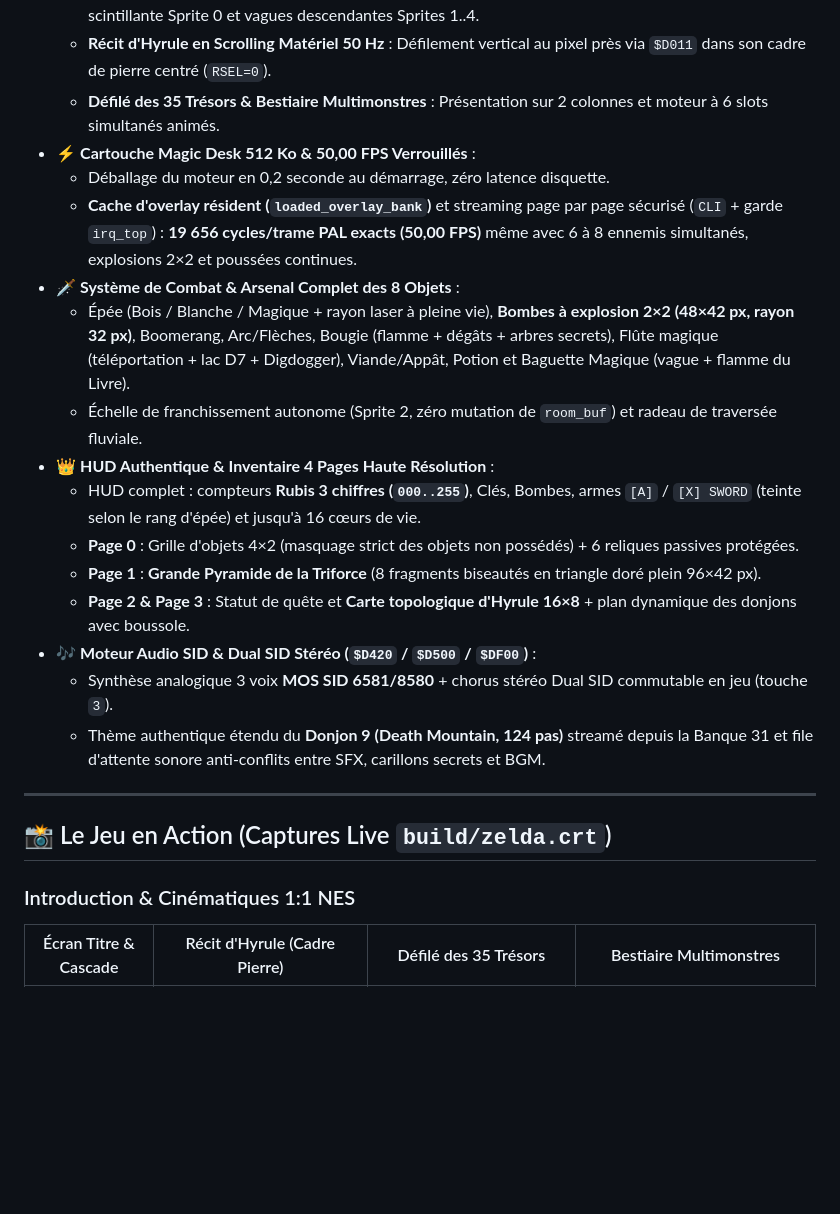
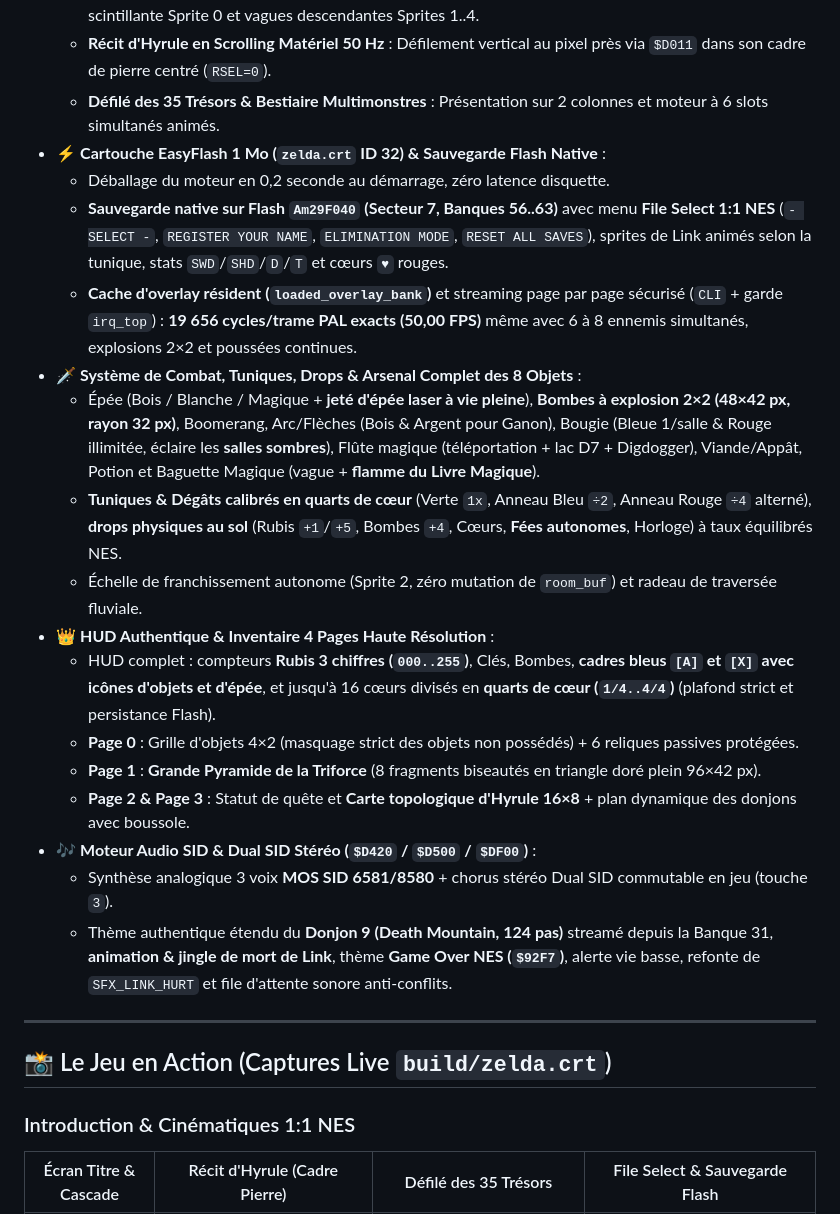
Before and after one commit to vedix95/ZELDAC64, a Markdown page: README.md, the part around one of its changes. GitHub-like rendering; blank space fills up the shorter version.

```diff
--- a/README.md
+++ b/README.md
@@ -24,20 +24,22 @@ Une recréation fidèle, intégrale et fluide à **50,00 FPS constants (PAL)** d
   * **Écran Titre & Cascade Animée** : Palette de l'aube, lettres ZELDA cramoisies bordées d'or, étoile scintillante Sprite 0 et vagues descendantes Sprites 1..4.
   * **Récit d'Hyrule en Scrolling Matériel 50 Hz** : Défilement vertical au pixel près via `$D011` dans son cadre de pierre centré (`RSEL=0`).
   * **Défilé des 35 Trésors & Bestiaire Multimonstres** : Présentation sur 2 colonnes et moteur à 6 slots simultanés animés.
-* ⚡ **Cartouche Magic Desk 512 Ko & 50,00 FPS Verrouillés** :
+* ⚡ **Cartouche EasyFlash 1 Mo (`zelda.crt` ID 32) & Sauvegarde Flash Native** :
   * Déballage du moteur en 0,2 seconde au démarrage, zéro latence disquette.
+  * **Sauvegarde native sur Flash `Am29F040` (Secteur 7, Banques 56..63)** avec menu **File Select 1:1 NES** (`- SELECT -`, `REGISTER YOUR NAME`, `ELIMINATION MODE`, `RESET ALL SAVES`), sprites de Link animés selon la tunique, stats `SWD`/`SHD`/`D`/`T` et cœurs `♥` rouges.
   * **Cache d'overlay résident (`loaded_overlay_bank`)** et streaming page par page sécurisé (`CLI` + garde `irq_top`) : **19 656 cycles/trame PAL exacts (50,00 FPS)** même avec 6 à 8 ennemis simultanés, explosions 2×2 et poussées continues.
-* 🗡️ **Système de Combat & Arsenal Complet des 8 Objets** :
-  * Épée (Bois / Blanche / Magique + rayon laser à pleine vie), **Bombes à explosion 2×2 (48×42 px, rayon 32 px)**, Boomerang, Arc/Flèches, Bougie (flamme + dégâts + arbres secrets), Flûte magique (téléportation + lac D7 + Digdogger), Viande/Appât, Potion et Baguette Magique (vague + flamme du Livre).
+* 🗡️ **Système de Combat, Tuniques, Drops & Arsenal Complet des 8 Objets** :
+  * Épée (Bois / Blanche / Magique + **jeté d'épée laser à vie pleine**), **Bombes à explosion 2×2 (48×42 px, rayon 32 px)**, Boomerang, Arc/Flèches (Bois & Argent pour Ganon), Bougie (Bleue 1/salle & Rouge illimitée, éclaire les **salles sombres**), Flûte magique (téléportation + lac D7 + Digdogger), Viande/Appât, Potion et Baguette Magique (vague + **flamme du Livre Magique**).
+  * **Tuniques & Dégâts calibrés en quarts de cœur** (Verte `1x`, Anneau Bleu `÷2`, Anneau Rouge `÷4` alterné), **drops physiques au sol** (Rubis `+1`/`+5`, Bombes `+4`, Cœurs, **Fées autonomes**, Horloge) à taux équilibrés NES.
   * Échelle de franchissement autonome (Sprite 2, zéro mutation de `room_buf`) et radeau de traversée fluviale.
 * 👑 **HUD Authentique & Inventaire 4 Pages Haute Résolution** :
-  * HUD complet : compteurs **Rubis 3 chiffres (`000..255`)**, Clés, Bombes, armes `[A]` / `[X] SWORD` (teinte selon le rang d'épée) et jusqu'à 16 cœurs de vie.
+  * HUD complet : compteurs **Rubis 3 chiffres (`000..255`)**, Clés, Bombes, **cadres bleus `[A]` et `[X]` avec icônes d'objets et d'épée**, et jusqu'à 16 cœurs divisés en **quarts de cœur (`1/4..4/4`)** (plafond strict et persistance Flash).
   * **Page 0** : Grille d'objets 4×2 (masquage strict des objets non possédés) + 6 reliques passives protégées.
   * **Page 1** : **Grande Pyramide de la Triforce** (8 fragments biseautés en triangle doré plein 96×42 px).
   * **Page 2 & Page 3** : Statut de quête et **Carte topologique d'Hyrule 16×8** + plan dynamique des donjons avec boussole.
 * 🎶 **Moteur Audio SID & Dual SID Stéréo (`$D420` / `$D500` / `$DF00`)** :
   * Synthèse analogique 3 voix **MOS SID 6581/8580** + chorus stéréo Dual SID commutable en jeu (touche `3`).
-  * Thème authentique étendu du **Donjon 9 (Death Mountain, 124 pas)** streamé depuis la Banque 31 et file d'attente sonore anti-conflits entre SFX, carillons secrets et BGM.
+  * Thème authentique étendu du **Donjon 9 (Death Mountain, 124 pas)** streamé depuis la Banque 31, **animation & jingle de mort de Link**, thème **Game Over NES (`$92F7`)**, alerte vie basse, refonte de `SFX_LINK_HURT` et file d'attente sonore anti-conflits.
 
 ---
 
@@ -45,5 +47,5 @@ Une recréation fidèle, intégrale et fluide à **50,00 FPS constants (PAL)** d
 
 ### Introduction & Cinématiques 1:1 NES
 
-| Écran Titre & Cascade | Récit d'Hyrule (Cadre Pierre) | Défilé des 35 Trésors | Bestiaire Multimonstres |
+| Écran Titre & Cascade | Récit d'Hyrule (Cadre Pierre) | Défilé des 35 Trésors | File Select & Sauvegarde Flash |
 | :---: | :---: | :---: | :---: |
```
Also changed, not shown: other parts of README.md (+3 -2 lines), DOCUMENTATION.md (+10 -9 lines), bugs.md (+8 -0 lines), docs/images/atlas_all_assets.png, docs/images/sheet_sprites_items.png, docs/images/shot_file_select.png (added), docs/images/shot_overworld.png.
